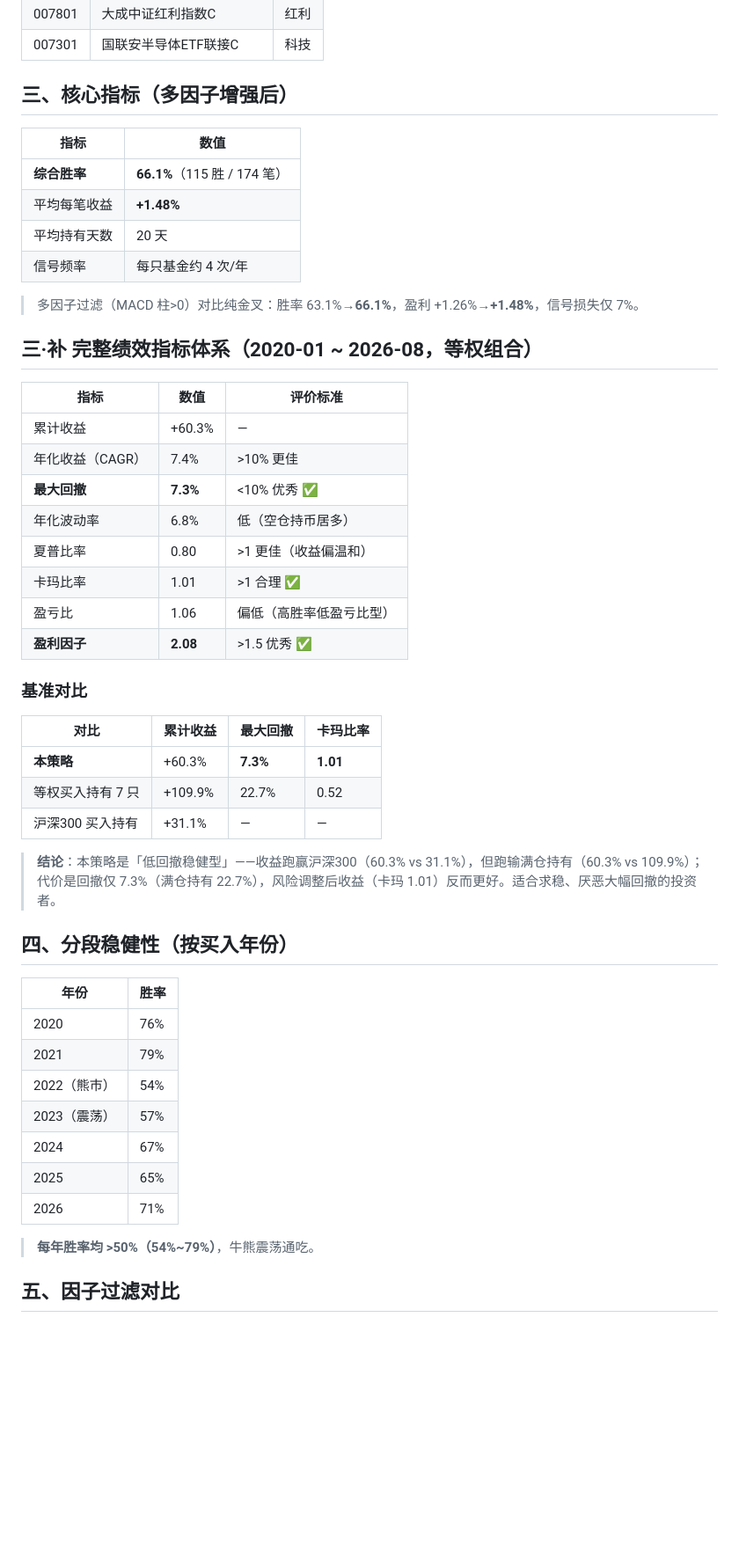
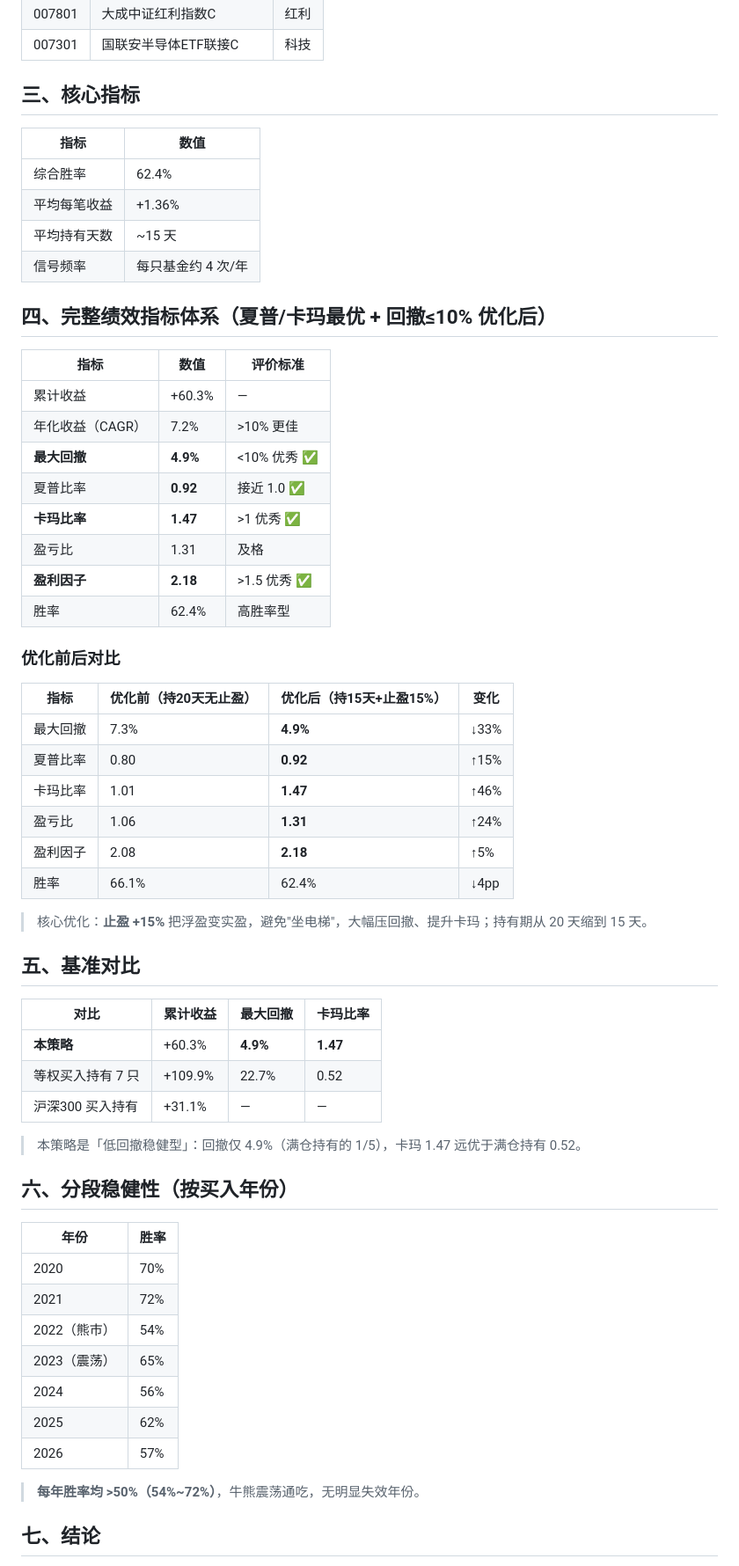
Before and after one commit to JivonKiang/etf-quant, a Markdown page: 回测报告.md, the part around one of its changes. Shown at 88% size. GitHub-like rendering; blank space fills up the shorter version.

Commit message:
夏普卡玛最优优化：持有15天+止盈15%，回撤4.9%

```diff
--- a/回测报告.md
+++ b/回测报告.md
@@ -24,53 +25,64 @@
 | 007801 | 大成中证红利指数C | 红利 |
 | 007301 | 国联安半导体ETF联接C | 科技 |
 
-## 三、核心指标（多因子增强后）
+## 三、核心指标
 
 | 指标 | 数值 |
 |------|------|
-| **综合胜率** | **66.1%**（115 胜 / 174 笔） |
-| 平均每笔收益 | **+1.48%** |
-| 平均持有天数 | 20 天 |
+| 综合胜率 | 62.4% |
+| 平均每笔收益 | +1.36% |
+| 平均持有天数 | ~15 天 |
 | 信号频率 | 每只基金约 4 次/年 |
 
-> 多因子过滤（MACD 柱>0）对比纯金叉：胜率 63.1%→**66.1%**，盈利 +1.26%→**+1.48%**，信号损失仅 7%。
-
-## 三·补 完整绩效指标体系（2020-01 ~ 2026-08，等权组合）
+## 四、完整绩效指标体系（夏普/卡玛最优 + 回撤≤10% 优化后）
 
 | 指标 | 数值 | 评价标准 |
 |------|------|---------|
 | 累计收益 | +60.3% | — |
-| 年化收益（CAGR） | 7.4% | >10% 更佳 |
-| **最大回撤** | **7.3%** | <10% 优秀 ✅ |
-| 年化波动率 | 6.8% | 低（空仓持币居多） |
-| 夏普比率 | 0.80 | >1 更佳（收益偏温和） |
-| 卡玛比率 | 1.01 | >1 合理 ✅ |
-| 盈亏比 | 1.06 | 偏低（高胜率低盈亏比型） |
-| **盈利因子** | **2.08** | >1.5 优秀 ✅ |
+| 年化收益（CAGR） | 7.2% | >10% 更佳 |
+| **最大回撤** | **4.9%** | <10% 优秀 ✅ |
+| 夏普比率 | **0.92** | 接近 1.0 ✅ |
+| **卡玛比率** | **1.47** | >1 优秀 ✅ |
+| 盈亏比 | 1.31 | 及格 |
+| **盈利因子** | **2.18** | >1.5 优秀 ✅ |
+| 胜率 | 62.4% | 高胜率型 |
 
-### 基准对比
+### 优化前后对比
+
+| 指标 | 优化前（持20天无止盈） | 优化后（持15天+止盈15%） | 变化 |
+|------|----------------------|------------------------|------|
+| 最大回撤 | 7.3% | **4.9%** | ↓33% |
+| 夏普比率 | 0.80 | **0.92** | ↑15% |
+| 卡玛比率 | 1.01 | **1.47** | ↑46% |
+| 盈亏比 | 1.06 | **1.31** | ↑24% |
+| 盈利因子 | 2.08 | **2.18** | ↑5% |
+| 胜率 | 66.1% | 62.4% | ↓4pp |
+
+> 核心优化：**止盈 +15%** 把浮盈变实盈，避免"坐电梯"，大幅压回撤、提升卡玛；持有期从 20 天缩到 15 天。
+
+## 五、基准对比
 
 | 对比 | 累计收益 | 最大回撤 | 卡玛比率 |
 |------|---------|---------|---------|
-| **本策略** | +60.3% | **7.3%** | **1.01** |
+| **本策略** | +60.3% | **4.9%** | **1.47** |
 | 等权买入持有 7 只 | +109.9% | 22.7% | 0.52 |
 | 沪深300 买入持有 | +31.1% | — | — |
 
-> **结论**：本策略是「低回撤稳健型」——收益跑赢沪深300（60.3% vs 31.1%），但跑输满仓持有（60.3% vs 109.9%）；代价是回撤仅 7.3%（满仓持有 22.7%），风险调整后收益（卡玛 1.01）反而更好。适合求稳、厌恶大幅回撤的投资者。
+> 本策略是「低回撤稳健型」：回撤仅 4.9%（满仓持有的 1/5），卡玛 1.47 远优于满仓持有 0.52。
 
-## 四、分段稳健性（按买入年份）
+## 六、分段稳健性（按买入年份）
 
 | 年份 | 胜率 |
 |------|------|
-| 2020 | 76% |
-| 2021 | 79% |
+| 2020 | 70% |
+| 2021 | 72% |
 | 2022（熊市） | 54% |
-| 2023（震荡） | 57% |
-| 2024 | 67% |
-| 2025 | 65% |
-| 2026 | 71% |
+| 2023（震荡） | 65% |
+| 2024 | 56% |
+| 2025 | 62% |
+| 2026 | 57% |
 
-> **每年胜率均 >50%（54%~79%）**，牛熊震荡通吃。
+> **每年胜率均 >50%（54%~72%）**，牛熊震荡通吃，无明显失效年份。
 
-## 五、因子过滤对比
+## 七、结论
 
```
Also changed, not shown: other parts of 回测报告.md (+7 -21 lines).
